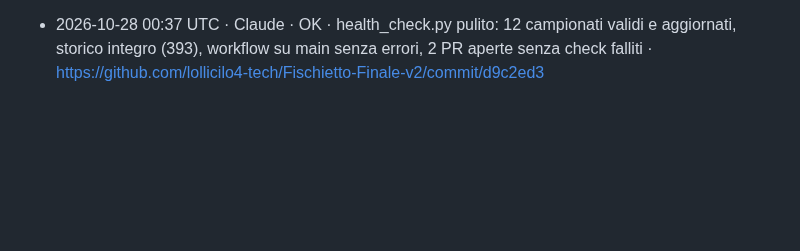
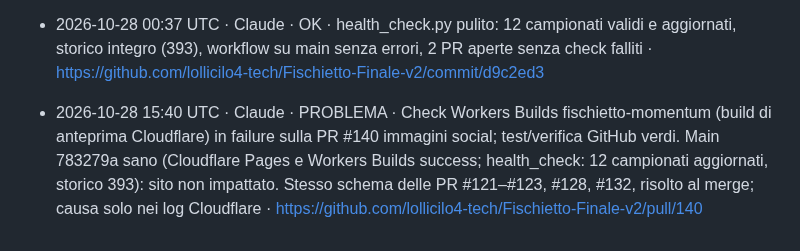
Before and after one commit to lollicilo4-tech/Fischietto-Finale-v2, a Markdown page: registro.md, the part around the change. GitHub-like rendering; blank space fills up the shorter version.

Commit message:
registro: PR #140 Workers Builds anteprima

```diff
--- a/registro.md
+++ b/registro.md
@@ -69,3 +69,4 @@ Se il push di questo file fallisce perché l'altro agente ha appena scritto:
 - 2026-10-26 23:39 UTC · Claude · RISOLTO · Workers Builds di anteprima in failure sulla PR #132: PR unita, su main 5870a74 Workers Builds fischietto-momentum e Cloudflare Pages success (22:38 UTC); health_check.py pulito (0 errori, 0 avvisi; 12 campionati aggiornati, storico 383) · https://github.com/lollicilo4-tech/Fischietto-Finale-v2/commit/5870a74
 - 2026-10-27 00:37 UTC · Claude · OK · health_check.py pulito: 12 campionati validi e aggiornati, storico integro (393), workflow su main senza errori, 2 PR aperte senza check falliti · https://github.com/lollicilo4-tech/Fischietto-Finale-v2/commit/6436af0
 - 2026-10-28 00:37 UTC · Claude · OK · health_check.py pulito: 12 campionati validi e aggiornati, storico integro (393), workflow su main senza errori, 2 PR aperte senza check falliti · https://github.com/lollicilo4-tech/Fischietto-Finale-v2/commit/d9c2ed3
+- 2026-10-28 15:40 UTC · Claude · PROBLEMA · Check Workers Builds fischietto-momentum (build di anteprima Cloudflare) in failure sulla PR #140 immagini social; test/verifica GitHub verdi. Main 783279a sano (Cloudflare Pages e Workers Builds success; health_check: 12 campionati aggiornati, storico 393): sito non impattato. Stesso schema delle PR #121–#123, #128, #132, risolto al merge; causa solo nei log Cloudflare · https://github.com/lollicilo4-tech/Fischietto-Finale-v2/pull/140
```
